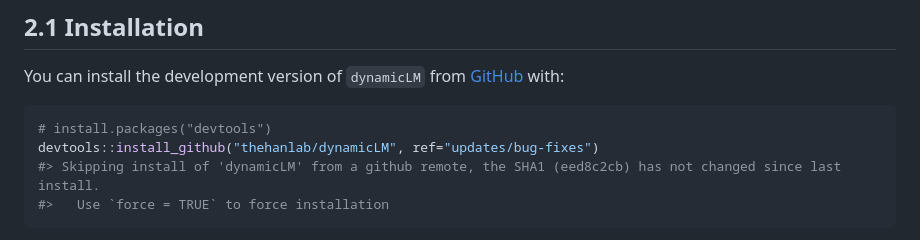
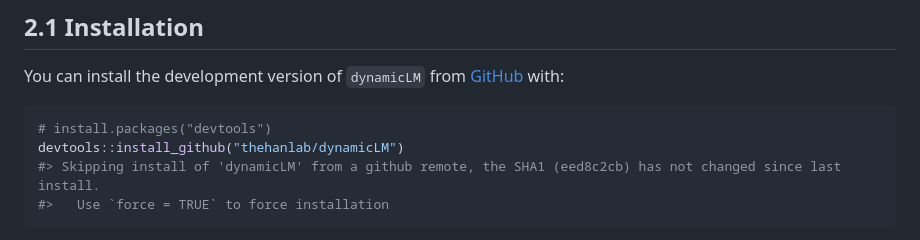
Before and after one commit to thehanlab/dynamicLM, a Markdown page: README.md, the part around the change. Drawn GitHub-style.

````diff
--- a/README.md
+++ b/README.md
@@ -75,7 +75,7 @@ You can install the development version of `dynamicLM` from
 
 ``` r
 # install.packages("devtools")
-devtools::install_github("thehanlab/dynamicLM", ref="updates/bug-fixes")
+devtools::install_github("thehanlab/dynamicLM")
 #> Skipping install of 'dynamicLM' from a github remote, the SHA1 (eed8c2cb) has not changed since last install.
 #>   Use `force = TRUE` to force installation
 ```
````
